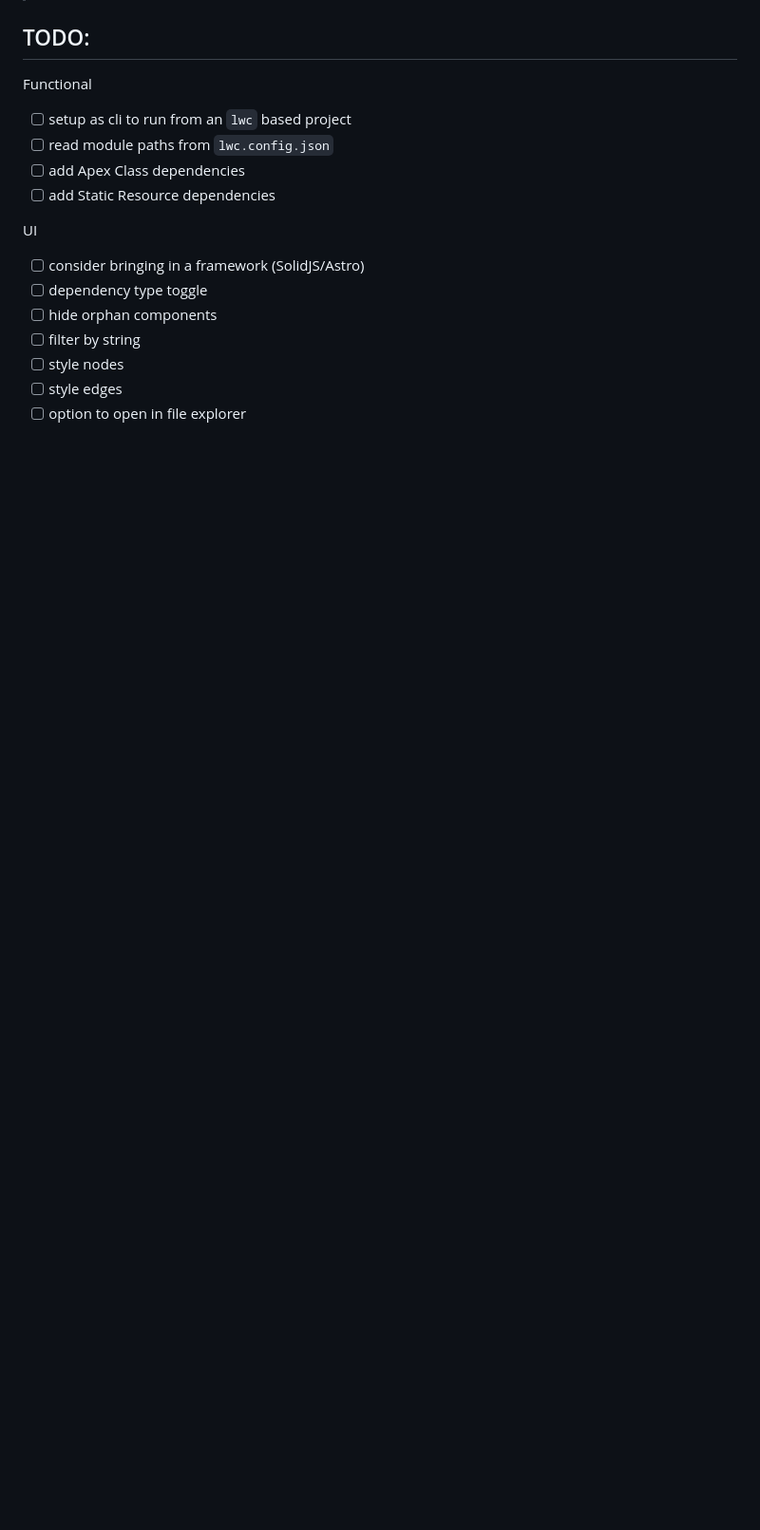
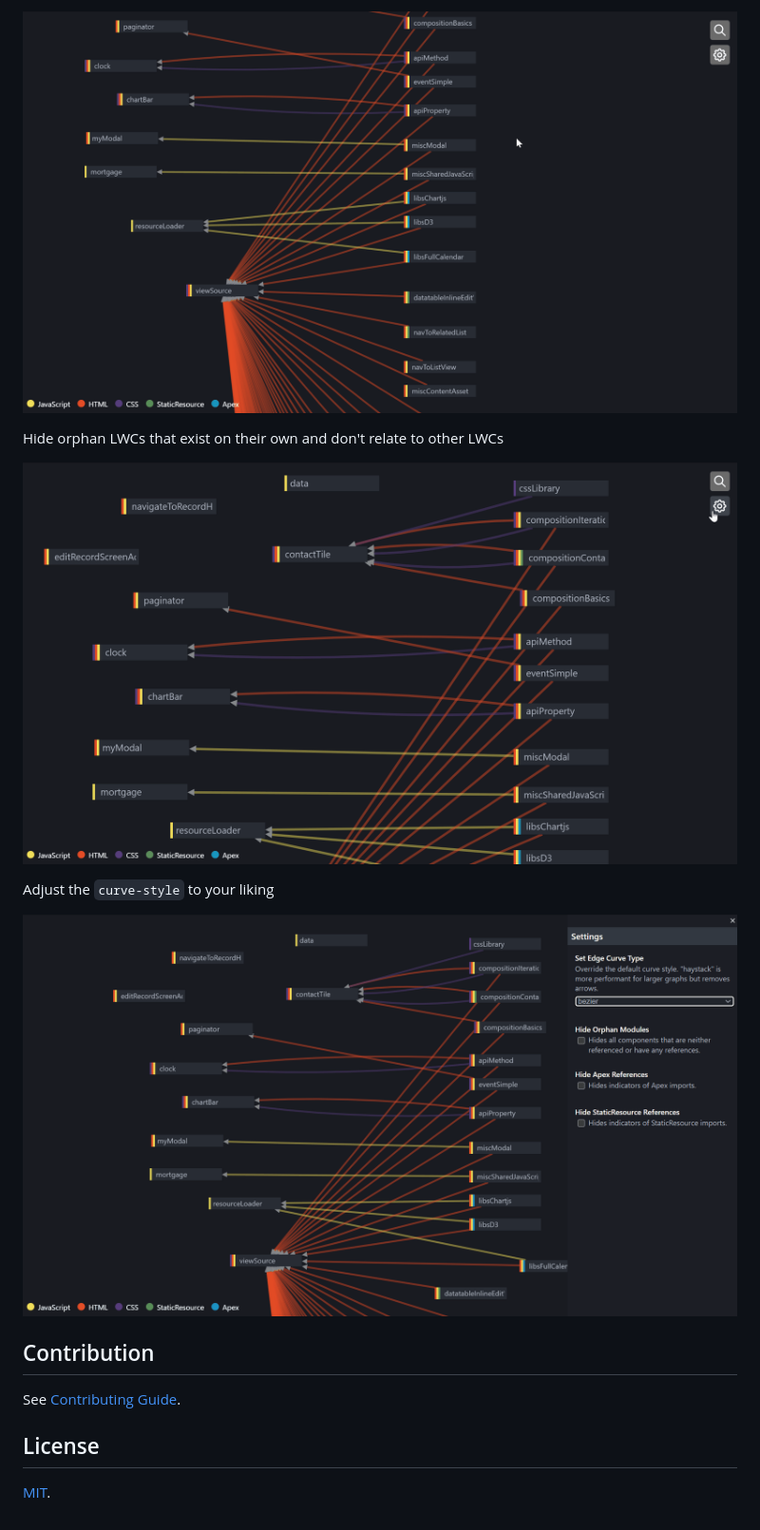
Before and after one commit to lukethacoder/lwc-dependency-viewer, a Markdown page: README.md, the part around one of its changes. Shown at 95% size. GitHub-like rendering; pictures changed too: docs/lwc-dependency-viewer-03.gif (added), docs/lwc-dependency-viewer-04.gif (added), docs/lwc-dependency-viewer-05.gif (added); blank space fills up the shorter version.

Commit message:
📰 update README.md (+ other docs)

```diff
--- a/README.md
+++ b/README.md
@@ -23,18 +47,19 @@ pnpm dev
+[![](./docs/lwc-dependency-viewer-03.gif)](https://ldv.lukesecomb.digital)
+
+Hide orphan LWCs that exist on their own and don't relate to other LWCs
+
+[![](./docs/lwc-dependency-viewer-04.gif)](https://ldv.lukesecomb.digital)
 
 
-## TODO:
+Adjust the `curve-style` to your liking
 
-Functional
-- [ ] setup as cli to run from an `lwc` based project
-- [ ] read module paths from `lwc.config.json`
-- [ ] add Apex Class dependencies
-- [ ] add Static Resource dependencies
+[![](./docs/lwc-dependency-viewer-05.gif)](https://ldv.lukesecomb.digital)
 
-UI
-- [ ] consider bringing in a framework (SolidJS/Astro)
-- [ ] dependency type toggle
-- [ ] hide orphan components
-- [ ] filter by string
-- [ ] style nodes
-- [ ] style edges
-- [ ] option to open in file explorer
+
+## Contribution
+
+See [Contributing Guide](CONTRIBUTING.md).
+
+## License
+
+[MIT](LICENSE).
```
Also changed, not shown: other parts of README.md (+29 -5 lines), CODE_OF_CONDUCT.md (added, +132 -0 lines), CONTRIBUTING.md (added, +49 -0 lines), docs/lwc-dependency-viewer-02.gif (added), 1 other file.
